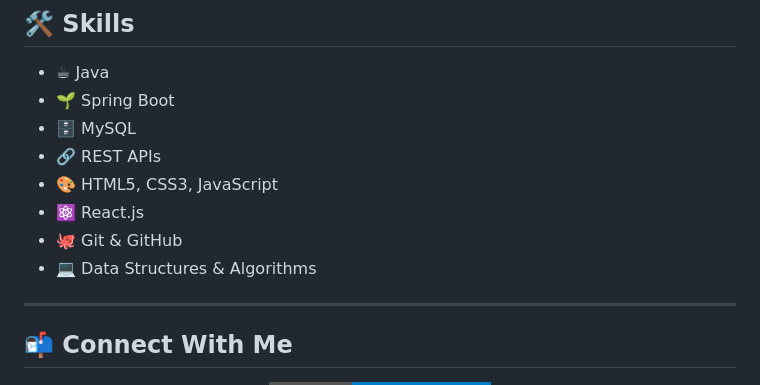
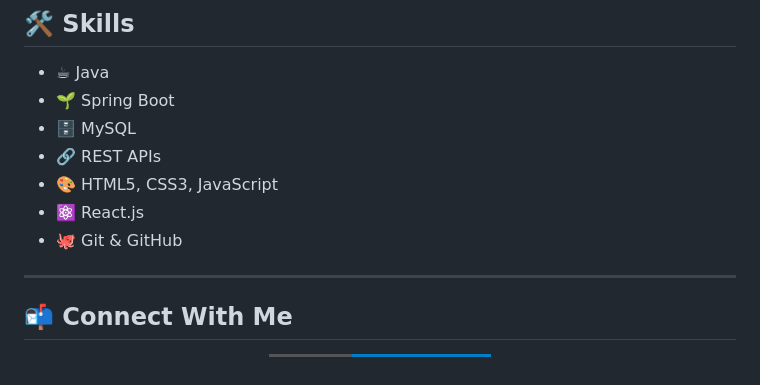
Before and after one commit to Saddalayogesh/personal-portfolio-website, a Markdown page: README.md, the part around the change. Rendered like a GitHub page; badges without logos.

Commit message:
docs: improve README

```diff
--- a/README.md
+++ b/README.md
@@ -111,7 +111,6 @@ I enjoy solving real-world problems through technology and continuously learning
 - 🎨 HTML5, CSS3, JavaScript
 - ⚛️ React.js
 - 🐙 Git & GitHub
-- 💻 Data Structures & Algorithms
 
 ---
 
```
